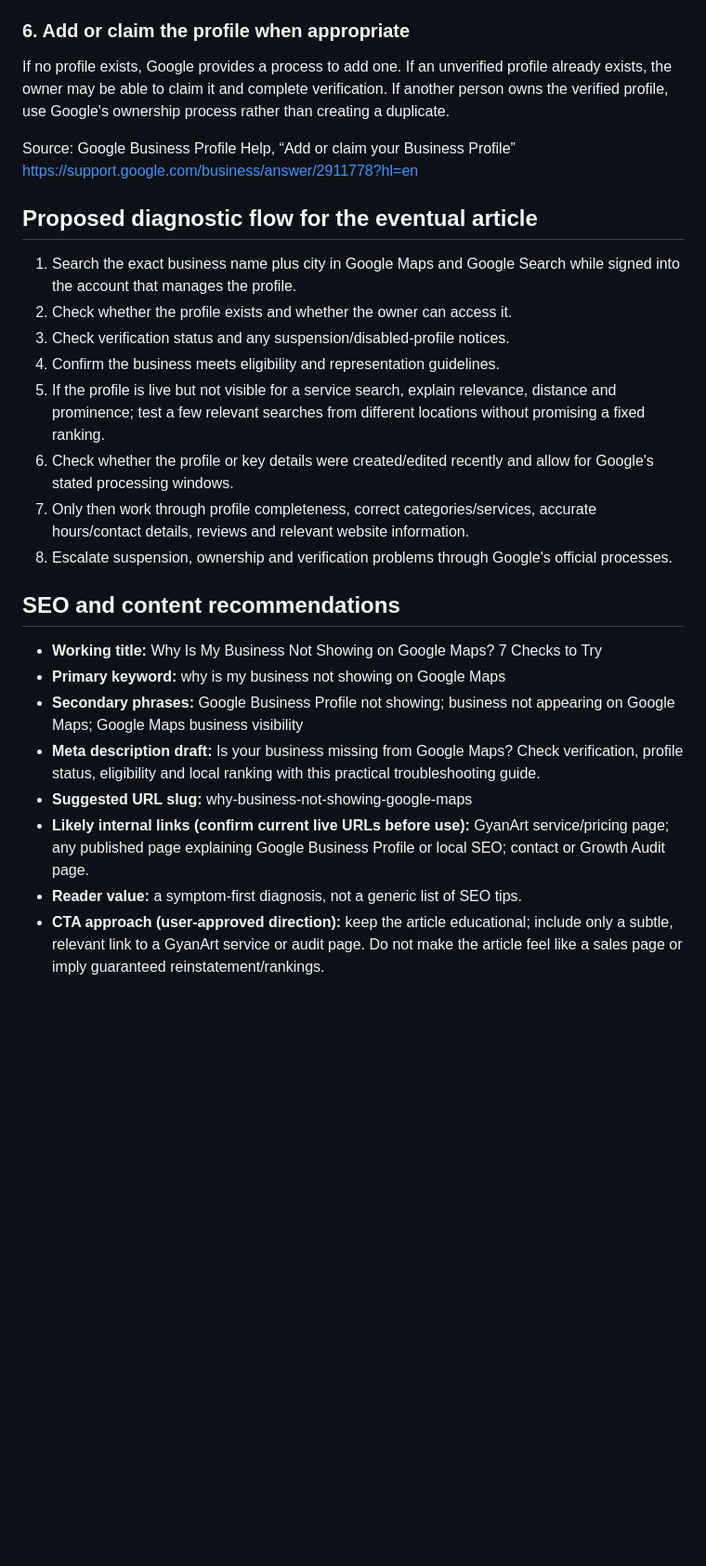
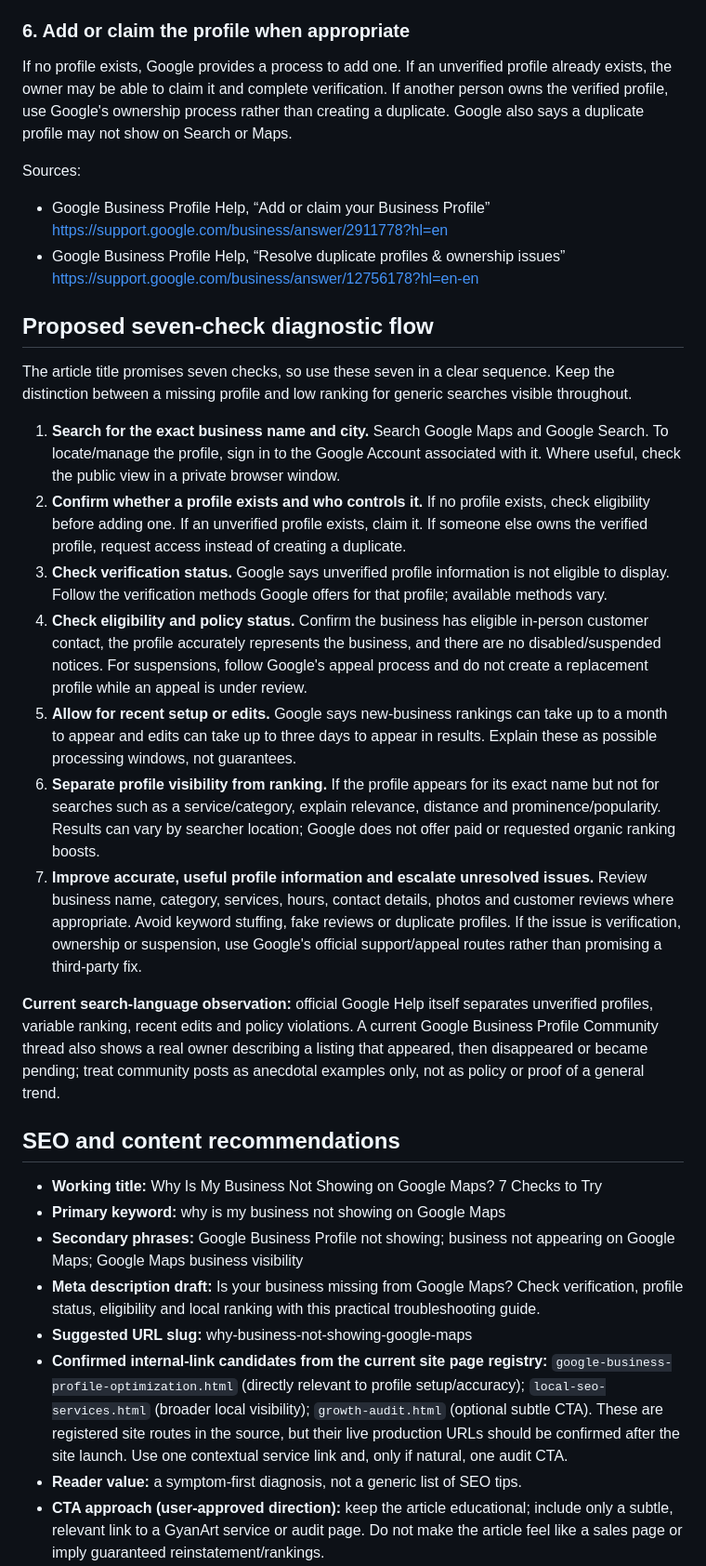
Before and after one commit to gyanart/gyanart, a Markdown page: content/drafts/why-business-not-showing-google-maps-research.md, the part around one of its changes. Shown at 93% size. GitHub-like rendering; blank space fills up the shorter version.

Commit message:
Complete research pass and refine seven-check article outline

```diff
--- a/content/drafts/why-business-not-showing-google-maps-research.md
+++ b/content/drafts/why-business-not-showing-google-maps-research.md
@@ -61,21 +61,27 @@ Source: Google Business Profile Help, “Tips to improve your local ranking on G
 https://support.google.com/business/answer/7091?hl=en
 
 ### 6. Add or claim the profile when appropriate
-If no profile exists, Google provides a process to add one. If an unverified profile already exists, the owner may be able to claim it and complete verification. If another person owns the verified profile, use Google's ownership process rather than creating a duplicate.
+If no profile exists, Google provides a process to add one. If an unverified profile already exists, the owner may be able to claim it and complete verification. If another person owns the verified profile, use Google's ownership process rather than creating a duplicate. Google also says a duplicate profile may not show on Search or Maps.
 
-Source: Google Business Profile Help, “Add or claim your Business Profile”
-https://support.google.com/business/answer/2911778?hl=en
+Sources:
+- Google Business Profile Help, “Add or claim your Business Profile”
+  https://support.google.com/business/answer/2911778?hl=en
+- Google Business Profile Help, “Resolve duplicate profiles & ownership issues”
+  https://support.google.com/business/answer/12756178?hl=en-en
 
-## Proposed diagnostic flow for the eventual article
+## Proposed seven-check diagnostic flow
 
-1. Search the exact business name plus city in Google Maps and Google Search while signed into the account that manages the profile.
-2. Check whether the profile exists and whether the owner can access it.
-3. Check verification status and any suspension/disabled-profile notices.
-4. Confirm the business meets eligibility and representation guidelines.
-5. If the profile is live but not visible for a service search, explain relevance, distance and prominence; test a few relevant searches from different locations without promising a fixed ranking.
-6. Check whether the profile or key details were created/edited recently and allow for Google's stated processing windows.
-7. Only then work through profile completeness, correct categories/services, accurate hours/contact details, reviews and relevant website information.
-8. Escalate suspension, ownership and verification problems through Google's official processes.
+The article title promises seven checks, so use these seven in a clear sequence. Keep the distinction between a missing profile and low ranking for generic searches visible throughout.
+
+1. **Search for the exact business name and city.** Search Google Maps and Google Search. To locate/manage the profile, sign in to the Google Account associated with it. Where useful, check the public view in a private browser window.
+2. **Confirm whether a profile exists and who controls it.** If no profile exists, check eligibility before adding one. If an unverified profile exists, claim it. If someone else owns the verified profile, request access instead of creating a duplicate.
+3. **Check verification status.** Google says unverified profile information is not eligible to display. Follow the verification methods Google offers for that profile; available methods vary.
+4. **Check eligibility and policy status.** Confirm the business has eligible in-person customer contact, the profile accurately represents the business, and there are no disabled/suspended notices. For suspensions, follow Google's appeal process and do not create a replacement profile while an appeal is under review.
+5. **Allow for recent setup or edits.** Google says new-business rankings can take up to a month to appear and edits can take up to three days to appear in results. Explain these as possible processing windows, not guarantees.
+6. **Separate profile visibility from ranking.** If the profile appears for its exact name but not for searches such as a service/category, explain relevance, distance and prominence/popularity. Results can vary by searcher location; Google does not offer paid or requested organic ranking boosts.
+7. **Improve accurate, useful profile information and escalate unresolved issues.** Review business name, category, services, hours, contact details, photos and customer reviews where appropriate. Avoid keyword stuffing, fake reviews or duplicate profiles. If the issue is verification, ownership or suspension, use Google's official support/appeal routes rather than promising a third-party fix.
+
+**Current search-language observation:** official Google Help itself separates unverified profiles, variable ranking, recent edits and policy violations. A current Google Business Profile Community thread also shows a real owner describing a listing that appeared, then disappeared or became pending; treat community posts as anecdotal examples only, not as policy or proof of a general trend.
 
 ## SEO and content recommendations
 
@@ -84,7 +90,7 @@ https://support.google.com/business/answer/2911778?hl=en
 - **Secondary phrases:** Google Business Profile not showing; business not appearing on Google Maps; Google Maps business visibility
 - **Meta description draft:** Is your business missing from Google Maps? Check verification, profile status, eligibility and local ranking with this practical troubleshooting guide.
 - **Suggested URL slug:** why-business-not-showing-google-maps
-- **Likely internal links (confirm current live URLs before use):** GyanArt service/pricing page; any published page explaining Google Business Profile or local SEO; contact or Growth Audit page.
+- **Confirmed internal-link candidates from the current site page registry:** `google-business-profile-optimization.html` (directly relevant to profile setup/accuracy); `local-seo-services.html` (broader local visibility); `growth-audit.html` (optional subtle CTA). These are registered site routes in the source, but their live production URLs should be confirmed after the site launch. Use one contextual service link and, only if natural, one audit CTA.
 - **Reader value:** a symptom-first diagnosis, not a generic list of SEO tips.
 - **CTA approach (user-approved direction):** keep the article educational; include only a subtle, relevant link to a GyanArt service or audit page. Do not make the article feel like a sales page or imply guaranteed reinstatement/rankings.
 - **Geographic angle:** use Indian small-business examples only where helpful. Do not imply Google has different rules for India unless a source supports that claim.
```
Also changed, not shown: other parts of content/drafts/why-business-not-showing-google-maps-research.md (+9 -10 lines).
